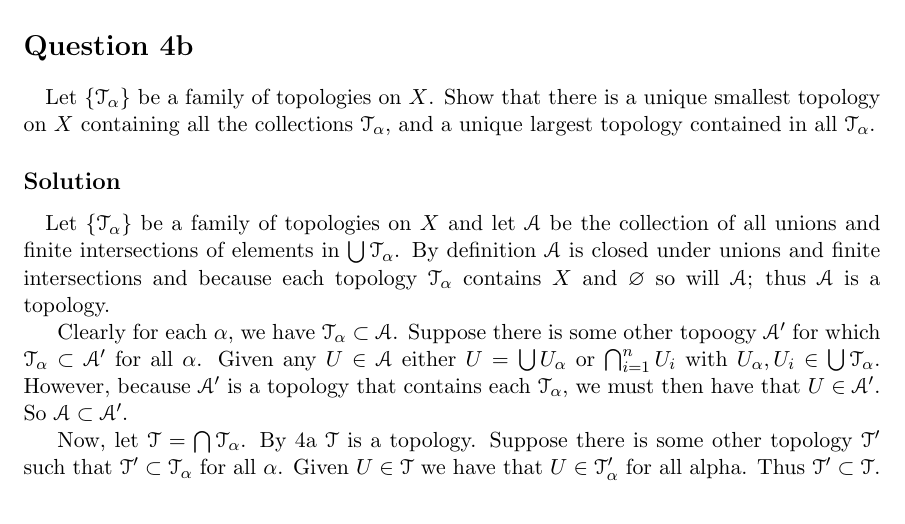
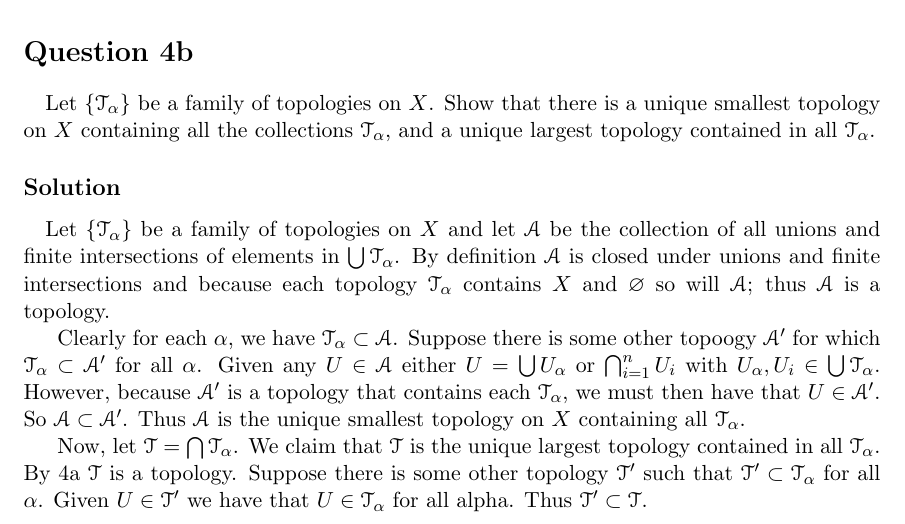
Before and after one commit to ColtonKinstley/Topology, a LaTeX problem sheet (ex13/problemSet13.tex): part of page 3 of 4, cut so that both start at the same text. Compiled offline with pdfLaTeX.

Commit message:
Fixed typo in problem 4b.

```diff
--- a/ex13/problemSet13.tex
+++ b/ex13/problemSet13.tex
@@ -144,9 +144,9 @@ Let $\{ \mathscr{T}_\alpha\}$ be a family of topologies on $X$. Show that there
 
 Let $\{ \mathscr{T}_\alpha\}$ be a family of topologies on $X$ and let $\mathscr{A}$ be the collection of all unions and finite intersections of elements in $\bigcup \mathscr{T}_\alpha$. By definition $\mathscr{A}$ is closed under unions and finite intersections and because each topology $\mathscr{T}_\alpha$ contains $X$ and $\varnothing$ so will $\mathscr{A}$; thus $\mathscr{A}$ is a topology.
 
-Clearly for each $\alpha$, we have $\mathscr{T}_\alpha \subset \mathscr{A}$. Suppose there is some other topoogy $\mathscr{A}'$ for which $\mathscr{T}_\alpha \subset \mathscr{A}'$ for all $\alpha$. Given any $U \in \mathscr{A}$ either $U =  \bigcup U_{\alpha}$ or $\bigcap_{i=1}^n U_i$ with $U_\alpha, U_i \in \bigcup \mathscr{T}_\alpha$. However, because $\mathscr{A}'$ is a topology that contains each $\mathscr{T}_\alpha$, we must then have that $U \in \mathscr{A}'$. So $\mathscr{A} \subset \mathscr{A}'$.
+Clearly for each $\alpha$, we have $\mathscr{T}_\alpha \subset \mathscr{A}$. Suppose there is some other topoogy $\mathscr{A}'$ for which $\mathscr{T}_\alpha \subset \mathscr{A}'$ for all $\alpha$. Given any $U \in \mathscr{A}$ either $U =  \bigcup U_{\alpha}$ or $\bigcap_{i=1}^n U_i$ with $U_\alpha, U_i \in \bigcup \mathscr{T}_\alpha$. However, because $\mathscr{A}'$ is a topology that contains each $\mathscr{T}_\alpha$, we must then have that $U \in \mathscr{A}'$. So $\mathscr{A} \subset \mathscr{A}'$. Thus $\mathscr{A}$ is the unique smallest topology on $X$ containing all $\mathscr{T}_\alpha$.
 
-Now, let $\mathscr{T} = \bigcap \mathscr{T}_\alpha$. By 4a $\mathscr{T}$ is a topology. Suppose there is some other topology $\mathscr{T}'$ such that $\mathscr{T}' \subset \mathscr{T}_\alpha$ for all $\alpha$. Given $U \in \mathscr{T}$ we have that $U \in \mathscr{T}'_\alpha$ for all alpha. Thus $\mathscr{T}' \subset \mathscr{T}$.
+Now, let $\mathscr{T} = \bigcap \mathscr{T}_\alpha$. We claim that $\mathscr{T}$ is the unique largest topology contained in all $\mathscr{T}_\alpha$. By 4a $\mathscr{T}$ is a topology. Suppose there is some other topology $\mathscr{T}'$ such that $\mathscr{T}' \subset \mathscr{T}_\alpha$ for all $\alpha$. Given $U \in \mathscr{T}'$ we have that $U \in \mathscr{T}_\alpha$ for all alpha. Thus $\mathscr{T}' \subset \mathscr{T}$.
 
 
 %Question 4c
```
Also changed, not shown: ex13/problemSet13.pdf, finCompRealLine/Untitled.pdf, finCompRealLine/finCompTop.tex (renamed from finCompRealLine/Untitled.tex), 1 other file.
